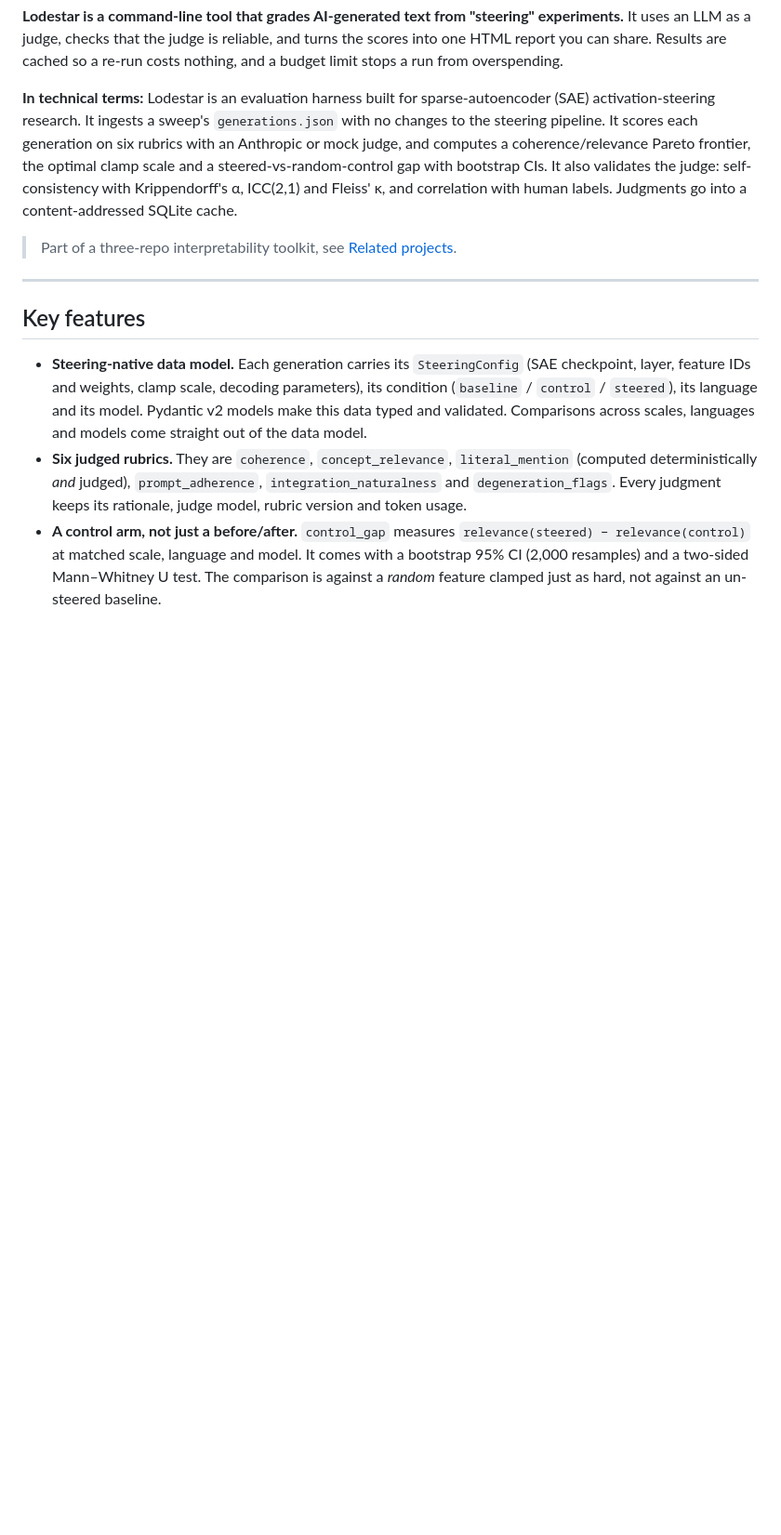
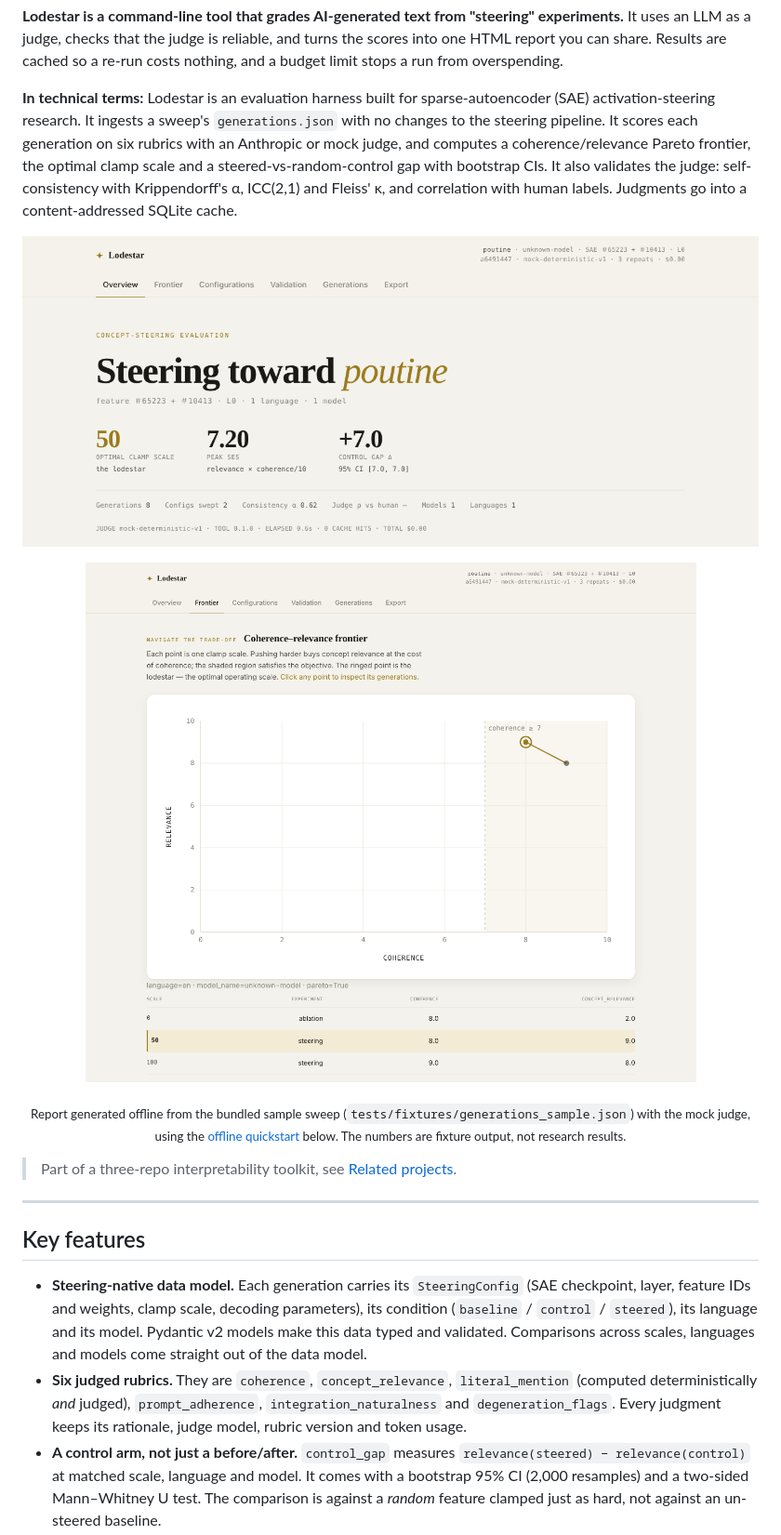
Before and after one commit to mo-dev-x/lodestar, a Markdown page: README.md, the part around the change. Shown at 93% size. GitHub-like rendering; pictures changed too: assets/report-frontier.png (added), assets/report-overview.png (added); blank space fills up the shorter version.

Commit message:
docs: add report screenshots

```diff
--- a/README.md
+++ b/README.md
@@ -13,6 +13,14 @@
 **Lodestar is a command-line tool that grades AI-generated text from "steering" experiments.** It uses an LLM as a judge, checks that the judge is reliable, and turns the scores into one HTML report you can share. Results are cached so a re-run costs nothing, and a budget limit stops a run from overspending.
 
 **In technical terms:** Lodestar is an evaluation harness built for sparse-autoencoder (SAE) activation-steering research. It ingests a sweep's `generations.json` with no changes to the steering pipeline. It scores each generation on six rubrics with an Anthropic or mock judge, and computes a coherence/relevance Pareto frontier, the optimal clamp scale and a steered-vs-random-control gap with bootstrap CIs. It also validates the judge: self-consistency with Krippendorff's α, ICC(2,1) and Fleiss' κ, and correlation with human labels. Judgments go into a content-addressed SQLite cache.
+
+<p align="center">
+  <img src="assets/report-overview.png" alt="Overview tab of a Lodestar HTML report: optimal clamp scale 50, peak SES 7.20, control gap +7.0" width="800">
+</p>
+<p align="center">
+  <img src="assets/report-frontier.png" alt="Frontier tab of a Lodestar HTML report: coherence-relevance frontier chart with the optimal scale ringed, and the per-scale table" width="800">
+</p>
+<p align="center"><sub>Report generated offline from the bundled sample sweep (<code>tests/fixtures/generations_sample.json</code>) with the mock judge, using the <a href="#offline-run-no-api-key-no-cost">offline quickstart</a> below. The numbers are fixture output, not research results.</sub></p>
 
 > Part of a three-repo interpretability toolkit, see [Related projects](#related-projects).
 
```
